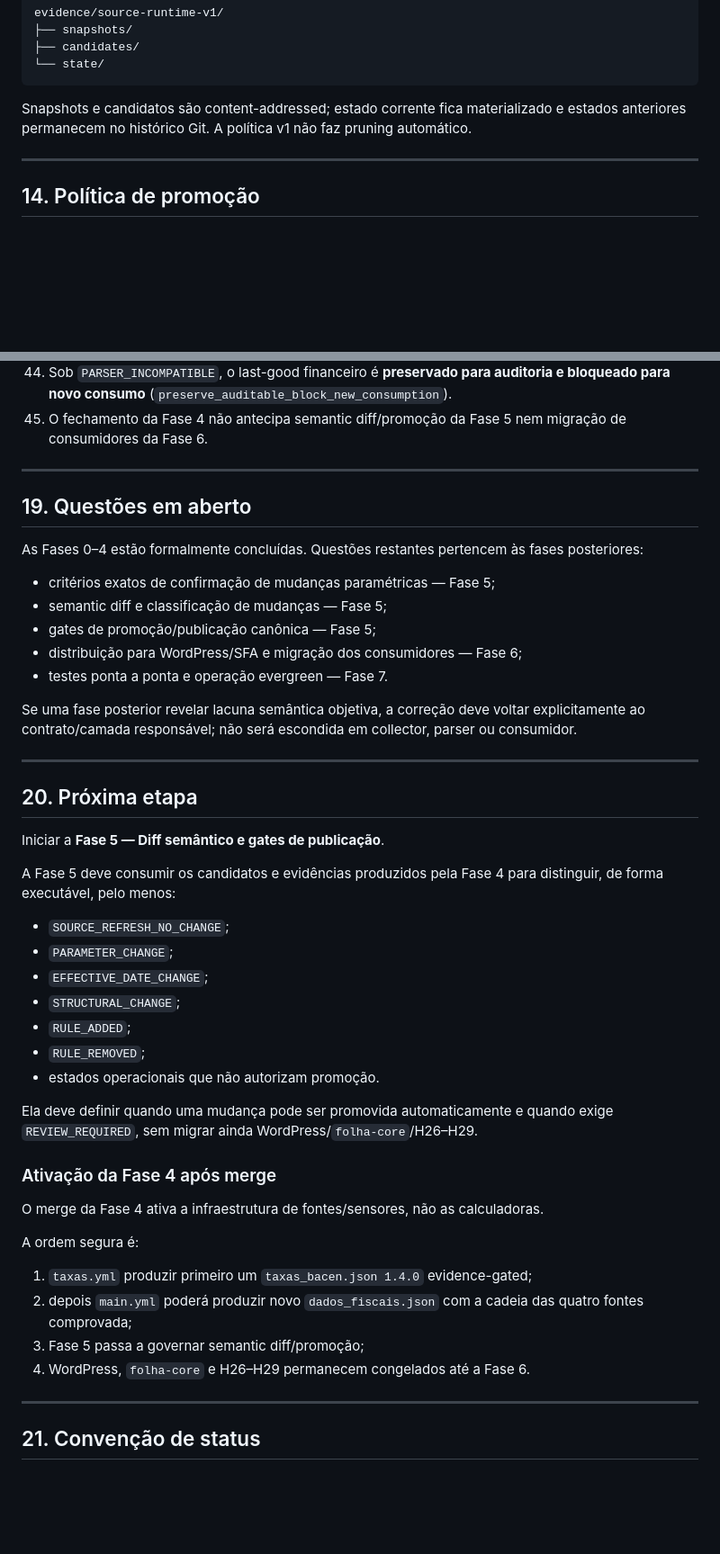
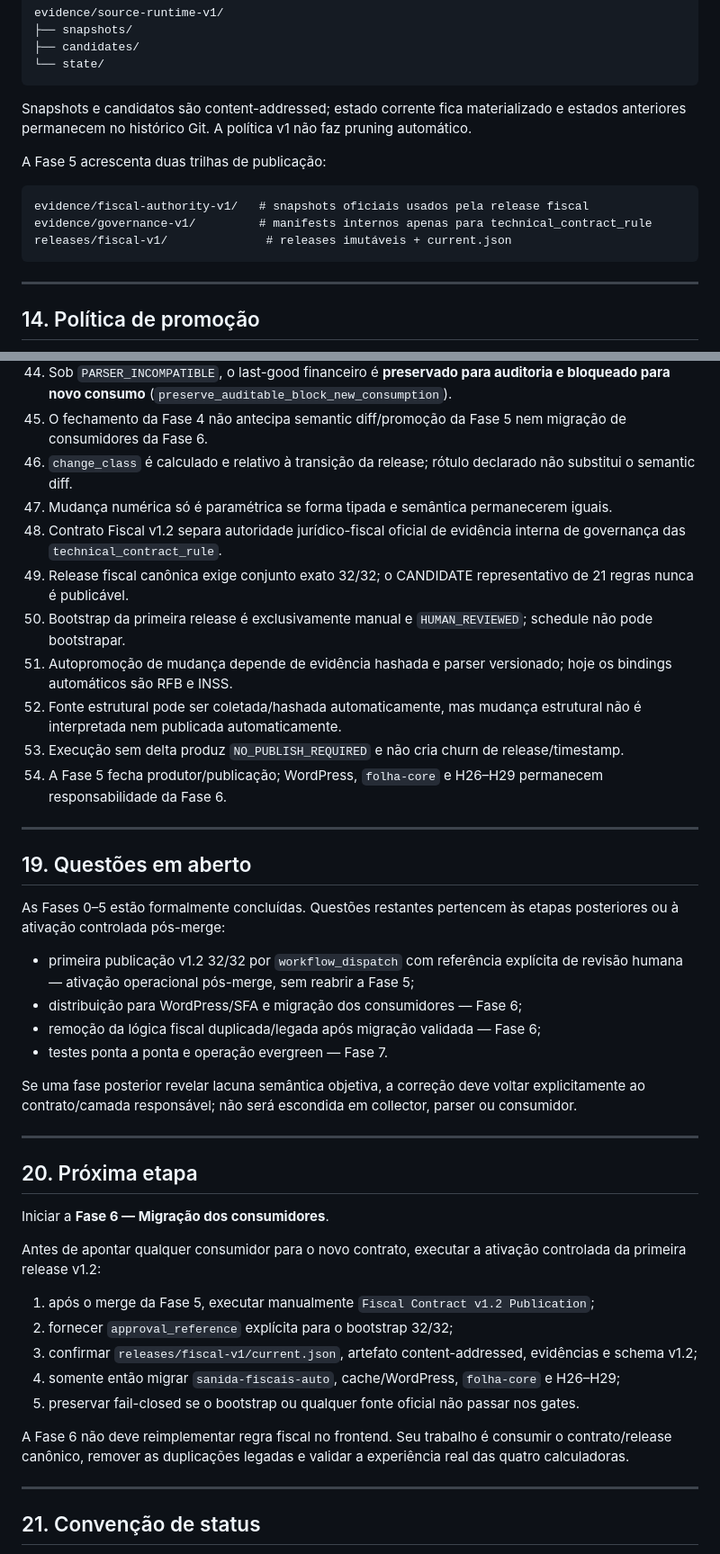
Before and after one commit to Rafael-Tinelli/sanida-dados-fiscais, a Markdown page: README.md, 2 parts joined by grey strips. Shown at 90% size. Drawn GitHub-style; blank space fills up the shorter version.

````diff
--- a/README.md
+++ b/README.md
@@ -302,6 +306,14 @@ evidence/source-runtime-v1/
 
 Snapshots e candidatos são content-addressed; estado corrente fica materializado e estados anteriores permanecem no histórico Git. A política v1 não faz pruning automático.
 
+A Fase 5 acrescenta duas trilhas de publicação:
+
+```text
+evidence/fiscal-authority-v1/   # snapshots oficiais usados pela release fiscal
+evidence/governance-v1/         # manifests internos apenas para technical_contract_rule
+releases/fiscal-v1/              # releases imutáveis + current.json
+```
+
 ---
 
 ## 14. Política de promoção
@@ -566,17 +613,25 @@ Objetivos:
 43. Fundação, fronteira de produção e fechamento formal da Fase 4 possuem gates separados e permanentes.
 44. Sob `PARSER_INCOMPATIBLE`, o last-good financeiro é **preservado para auditoria e bloqueado para novo consumo** (`preserve_auditable_block_new_consumption`).
 45. O fechamento da Fase 4 não antecipa semantic diff/promoção da Fase 5 nem migração de consumidores da Fase 6.
+46. `change_class` é calculado e relativo à transição da release; rótulo declarado não substitui o semantic diff.
+47. Mudança numérica só é paramétrica se forma tipada e semântica permanecerem iguais.
+48. Contrato Fiscal v1.2 separa autoridade jurídico-fiscal oficial de evidência interna de governança das `technical_contract_rule`.
+49. Release fiscal canônica exige conjunto exato 32/32; o CANDIDATE representativo de 21 regras nunca é publicável.
+50. Bootstrap da primeira release é exclusivamente manual e `HUMAN_REVIEWED`; schedule não pode bootstrapar.
+51. Autopromoção de mudança depende de evidência hashada e parser versionado; hoje os bindings automáticos são RFB e INSS.
+52. Fonte estrutural pode ser coletada/hashada automaticamente, mas mudança estrutural não é interpretada nem publicada automaticamente.
+53. Execução sem delta produz `NO_PUBLISH_REQUIRED` e não cria churn de release/timestamp.
+54. A Fase 5 fecha produtor/publicação; WordPress, `folha-core` e H26–H29 permanecem responsabilidade da Fase 6.
 
 ---
 
 ## 19. Questões em aberto
 
-As Fases 0–4 estão formalmente concluídas. Questões restantes pertencem às fases posteriores:
+As Fases 0–5 estão formalmente concluídas. Questões restantes pertencem às etapas posteriores ou à ativação controlada pós-merge:
 
-- critérios exatos de confirmação de mudanças paramétricas — Fase 5;
-- semantic diff e classificação de mudanças — Fase 5;
-- gates de promoção/publicação canônica — Fase 5;
+- primeira publicação v1.2 32/32 por `workflow_dispatch` com referência explícita de revisão humana — ativação operacional pós-merge, sem reabrir a Fase 5;
 - distribuição para WordPress/SFA e migração dos consumidores — Fase 6;
+- remoção da lógica fiscal duplicada/legada após migração validada — Fase 6;
 - testes ponta a ponta e operação evergreen — Fase 7.
 
 Se uma fase posterior revelar lacuna semântica objetiva, a correção deve voltar explicitamente ao contrato/camada responsável; não será escondida em collector, parser ou consumidor.
@@ -585,30 +640,17 @@ Se uma fase posterior revelar lacuna semântica objetiva, a correção deve volt
 
 ## 20. Próxima etapa
 
-Iniciar a **Fase 5 — Diff semântico e gates de publicação**.
+Iniciar a **Fase 6 — Migração dos consumidores**.
 
-A Fase 5 deve consumir os candidatos e evidências produzidos pela Fase 4 para distinguir, de forma executável, pelo menos:
+Antes de apontar qualquer consumidor para o novo contrato, executar a ativação controlada da primeira release v1.2:
 
-- `SOURCE_REFRESH_NO_CHANGE`;
-- `PARAMETER_CHANGE`;
-- `EFFECTIVE_DATE_CHANGE`;
-- `STRUCTURAL_CHANGE`;
-- `RULE_ADDED`;
-- `RULE_REMOVED`;
-- estados operacionais que não autorizam promoção.
+1. após o merge da Fase 5, executar manualmente `Fiscal Contract v1.2 Publication`;
+2. fornecer `approval_reference` explícita para o bootstrap 32/32;
+3. confirmar `releases/fiscal-v1/current.json`, artefato content-addressed, evidências e schema v1.2;
+4. somente então migrar `sanida-fiscais-auto`, cache/WordPress, `folha-core` e H26–H29;
+5. preservar fail-closed se o bootstrap ou qualquer fonte oficial não passar nos gates.
 
-Ela deve definir quando uma mudança pode ser promovida automaticamente e quando exige `REVIEW_REQUIRED`, sem migrar ainda WordPress/`folha-core`/H26–H29.
-
-### Ativação da Fase 4 após merge
-
-O merge da Fase 4 ativa a infraestrutura de fontes/sensores, não as calculadoras.
-
-A ordem segura é:
-
-1. `taxas.yml` produzir primeiro um `taxas_bacen.json 1.4.0` evidence-gated;
-2. depois `main.yml` poderá produzir novo `dados_fiscais.json` com a cadeia das quatro fontes comprovada;
-3. Fase 5 passa a governar semantic diff/promoção;
-4. WordPress, `folha-core` e H26–H29 permanecem congelados até a Fase 6.
+A Fase 6 não deve reimplementar regra fiscal no frontend. Seu trabalho é consumir o contrato/release canônico, remover as duplicações legadas e validar a experiência real das quatro calculadoras.
 
 ---
 
````
Also changed, not shown: other parts of README.md (+68 -10 lines).
